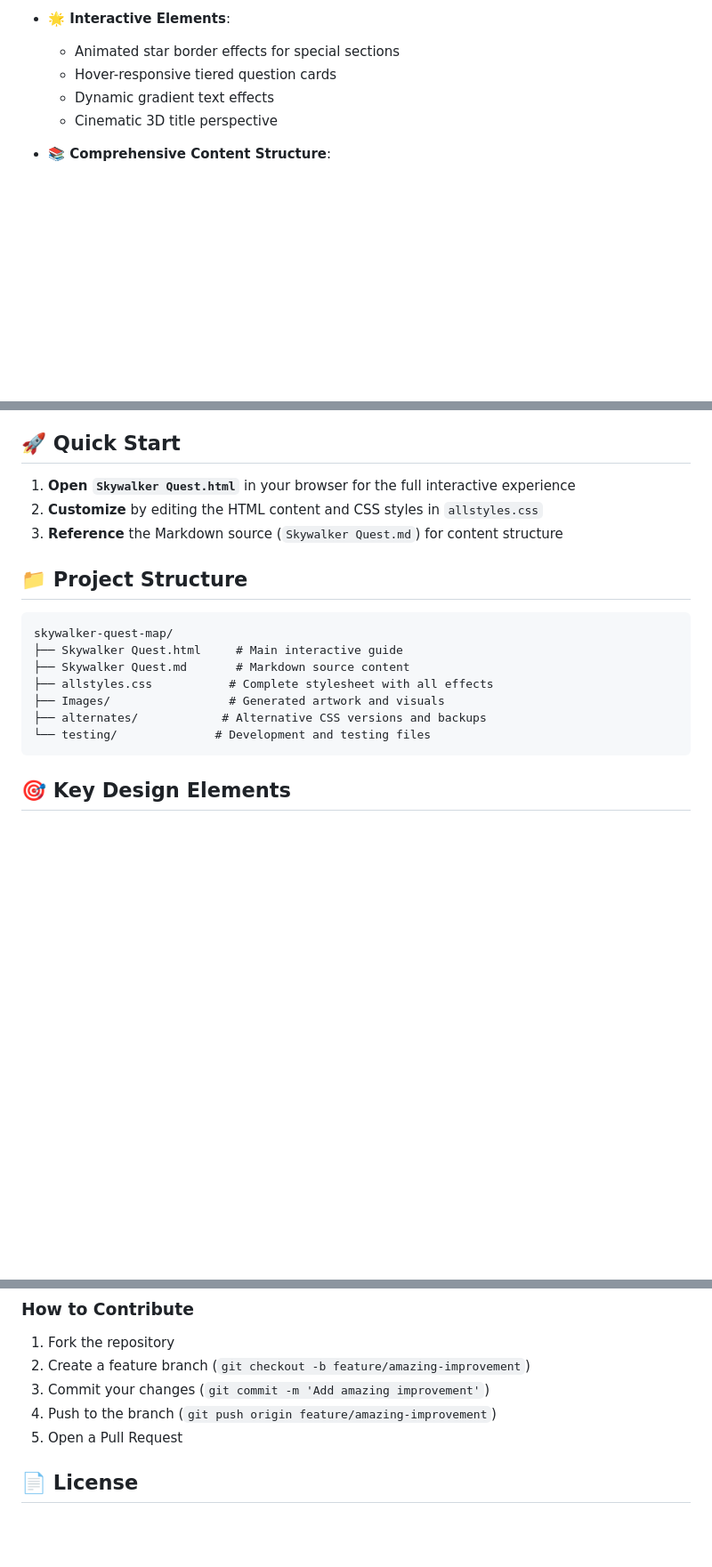
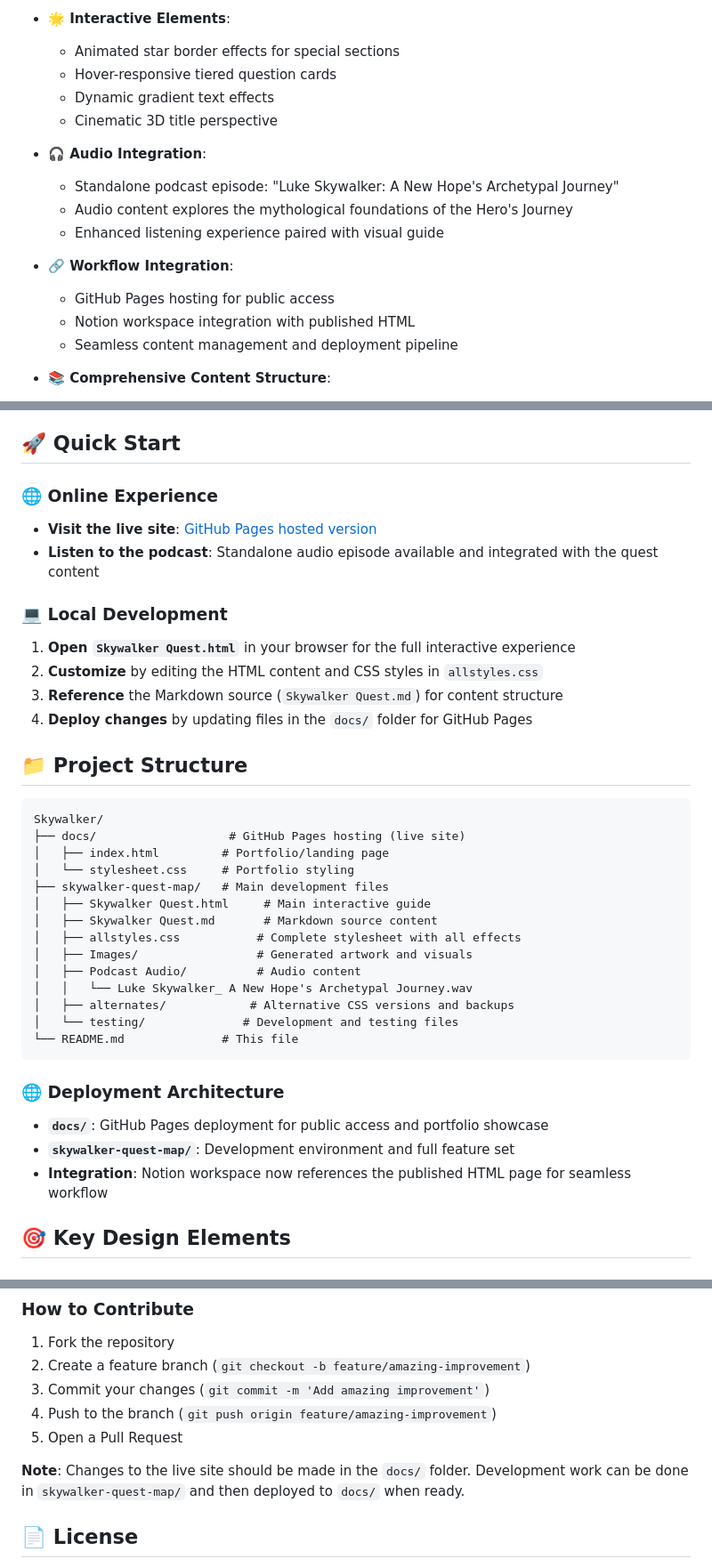
Before and after one commit to BenWassa/Skywalker, a Markdown page: README.md, 3 parts joined by grey strips. Shown at 89% size. Drawn GitHub-style; blank space fills up the shorter version.

Commit message:
enhance README.md with detailed audio integration and workflow updates; improve project structure and deployment architecture

````diff
--- a/README.md
+++ b/README.md
@@ -16,6 +16,16 @@ A comprehensive, interactive guide for personal and philosophical growth, inspir
   - Dynamic gradient text effects
   - Cinematic 3D title perspective
 
+- **🎧 Audio Integration**:
+  - Standalone podcast episode: "Luke Skywalker: A New Hope's Archetypal Journey"
+  - Audio content explores the mythological foundations of the Hero's Journey
+  - Enhanced listening experience paired with visual guide
+
+- **🔗 Workflow Integration**:
+  - GitHub Pages hosting for public access
+  - Notion workspace integration with published HTML
+  - Seamless content management and deployment pipeline
+
 - **📚 Comprehensive Content Structure**:
   - Complete Hero's Journey framework
   - Mythic and psychological foundations
@@ -31,21 +41,39 @@ A comprehensive, interactive guide for personal and philosophical growth, inspir
 
 ## 🚀 Quick Start
 
+### 🌐 Online Experience
+- **Visit the live site**: [GitHub Pages hosted version](https://benwassa.github.io/Skywalker/)
+- **Listen to the podcast**: Standalone audio episode available and integrated with the quest content
+
+### 💻 Local Development
 1. **Open `Skywalker Quest.html`** in your browser for the full interactive experience
 2. **Customize** by editing the HTML content and CSS styles in `allstyles.css`
 3. **Reference** the Markdown source (`Skywalker Quest.md`) for content structure
+4. **Deploy changes** by updating files in the `docs/` folder for GitHub Pages
 
 ## 📁 Project Structure
 
 ```
-skywalker-quest-map/
-├── Skywalker Quest.html     # Main interactive guide
-├── Skywalker Quest.md       # Markdown source content
-├── allstyles.css           # Complete stylesheet with all effects
-├── Images/                 # Generated artwork and visuals
-├── alternates/            # Alternative CSS versions and backups
-└── testing/              # Development and testing files
+Skywalker/
+├── docs/                   # GitHub Pages hosting (live site)
+│   ├── index.html         # Portfolio/landing page
+│   └── stylesheet.css     # Portfolio styling
+├── skywalker-quest-map/   # Main development files
+│   ├── Skywalker Quest.html     # Main interactive guide
+│   ├── Skywalker Quest.md       # Markdown source content
+│   ├── allstyles.css           # Complete stylesheet with all effects
+│   ├── Images/                 # Generated artwork and visuals
+│   ├── Podcast Audio/          # Audio content
+│   │   └── Luke Skywalker_ A New Hope's Archetypal Journey.wav
+│   ├── alternates/            # Alternative CSS versions and backups
+│   └── testing/              # Development and testing files
+└── README.md              # This file
 ```
+
+### 🌐 Deployment Architecture
+- **`docs/`**: GitHub Pages deployment for public access and portfolio showcase
+- **`skywalker-quest-map/`**: Development environment and full feature set
+- **Integration**: Notion workspace now references the published HTML page for seamless workflow
 
 ## 🎯 Key Design Elements
 
@@ -130,6 +184,8 @@ We welcome contributions to enhance the Skywalker Quest Map experience:
 4. Push to the branch (`git push origin feature/amazing-improvement`)
 5. Open a Pull Request
 
+**Note**: Changes to the live site should be made in the `docs/` folder. Development work can be done in `skywalker-quest-map/` and then deployed to `docs/` when ready.
+
 ## 📄 License
 
 This project is for educational and personal growth purposes. Please see the LICENSE file for detailed terms.
````
Also changed, not shown: other parts of README.md (+27 -1 lines).
